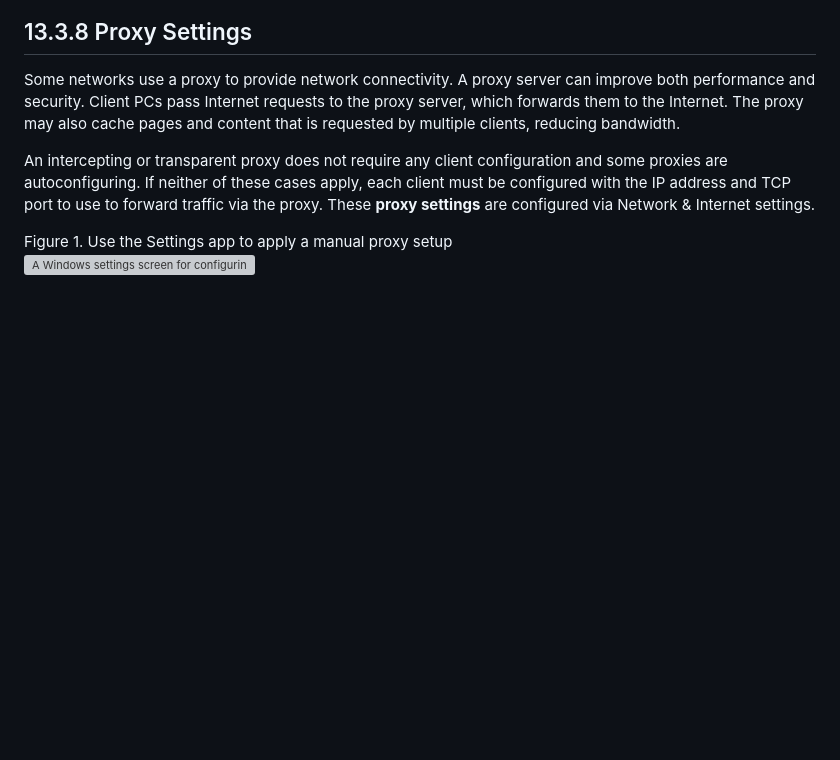
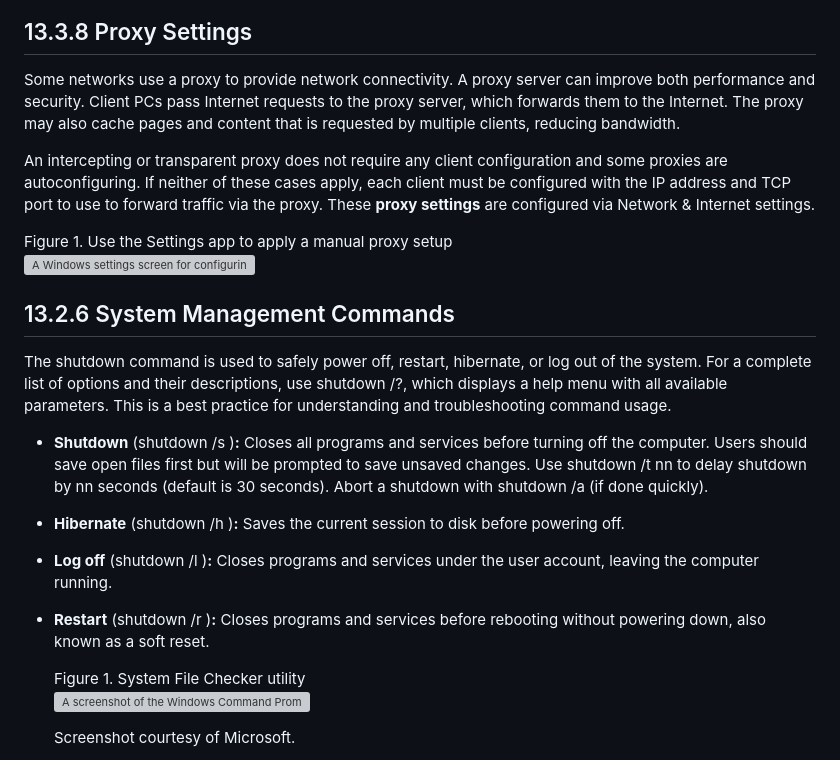
Before and after one commit to xJMilian/core2, a Markdown page: readings/13.md, the part around one of its changes. Drawn GitHub-style; blank space fills up the shorter version; grey boxes are pictures that could not be loaded.

```diff
--- a/readings/13.md
+++ b/readings/13.md
@@ -512,3 +512,17 @@ An intercepting or transparent proxy does not require any client configuration a
 
 Figure 1. Use the Settings app to apply a manual proxy setup
 ![A Windows settings screen for configuring proxy settings.](https://cdn.testout.com/a-plus-220-120x-en-us/content/resources/text/s_windows_networking/5372-1640183006217-windows_10_21h2_settings_network_proxy.png)
+
+## 13.2.6 System Management Commands
+The shutdown command is used to safely power off, restart, hibernate, or log out of the system. For a complete list of options and their descriptions, use shutdown /?, which displays a help menu with all available parameters. This is a best practice for understanding and troubleshooting command usage.
+- **Shutdown** (shutdown /s )**:** Closes all programs and services before turning off the computer. Users should save open files first but will be prompted to save unsaved changes. Use shutdown /t nn to delay shutdown by nn seconds (default is 30 seconds). Abort a shutdown with shutdown /a (if done quickly).
+- **Hibernate** (shutdown /h )**:** Saves the current session to disk before powering off.
+- **Log off** (shutdown /l )**:** Closes programs and services under the user account, leaving the computer running.
+- **Restart** (shutdown /r )**:** Closes programs and services before rebooting without powering down, also known as a soft reset.
+
+    Figure 1. System File Checker utility
+    ![A screenshot of the Windows Command Prompt running as an administrator, displaying the System File Checker (S F C) utility.](https://cdn.testout.com/a-plus-220-120x-en-us/content/resources/text/s_command_line_tools/3343-1639516308647-windows_10_sfc.png)
+
+    Screenshot courtesy of Microsoft.
+
+
```
Also changed, not shown: other parts of readings/13.md (+25 -0 lines).
